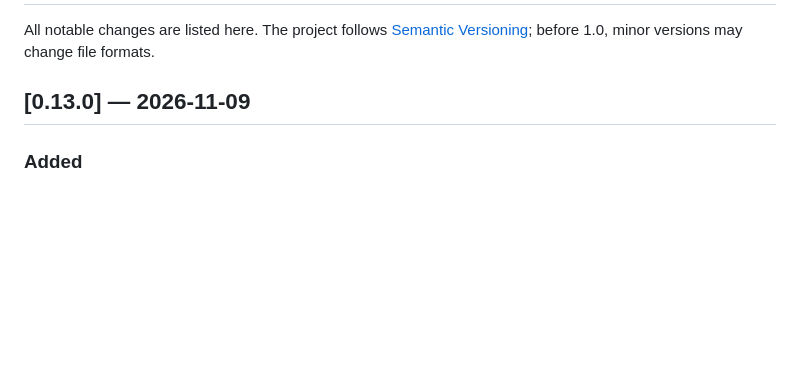
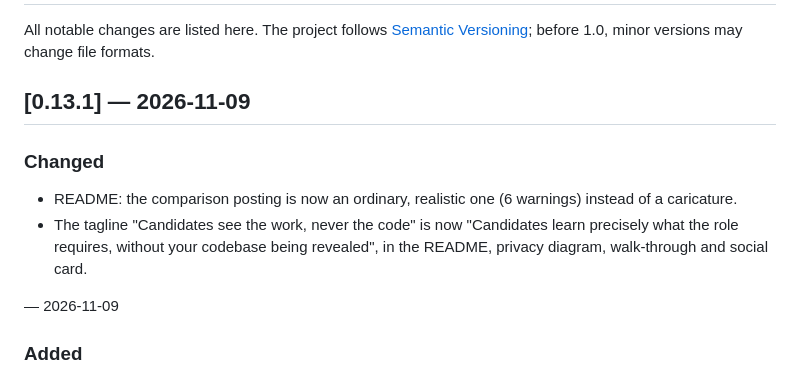
Before and after one commit to shikhar58/repo-aware-hiring, a Markdown page: CHANGELOG.md, the part around the change. Rendered like a GitHub page; blank space fills up the shorter version.

```diff
--- a/CHANGELOG.md
+++ b/CHANGELOG.md
@@ -3,7 +3,14 @@
 All notable changes are listed here. The project follows [Semantic Versioning](https://semver.org/);
 before 1.0, minor versions may change file formats.
 
-## [0.13.0] — 2026-11-09
+## [0.13.1] — 2026-11-09
+
+### Changed
+- README: the comparison posting is now an ordinary, realistic one (6 warnings) instead of a caricature.
+- The tagline "Candidates see the work, never the code" is now "Candidates learn precisely what the role requires,
+  without your codebase being revealed", in the README, privacy diagram, walk-through and social card.
+
+ — 2026-11-09
 
 ### Added
 - `scripts/install.sh`: installs the skills by copying them, with no network access or Node:
```
Also changed, not shown: README.md (+9 -10 lines), docs/assets/privacy.png, docs/assets/social-preview.png, 6 other files.
